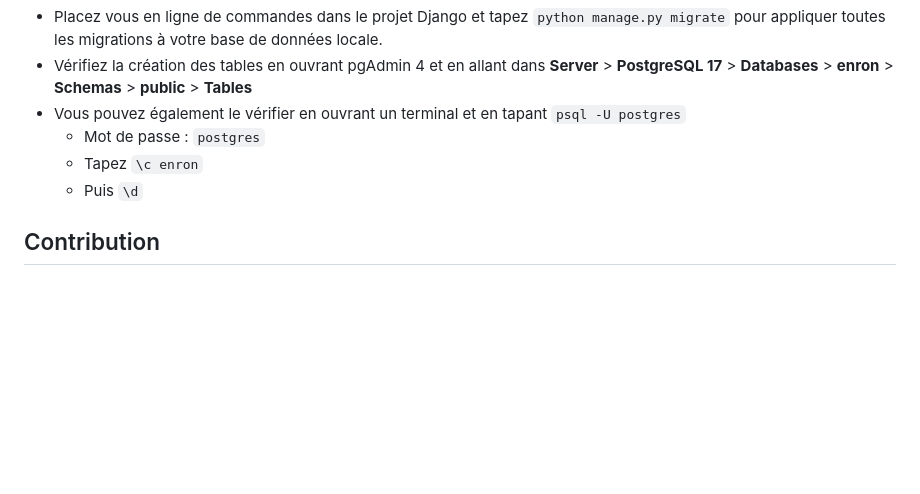
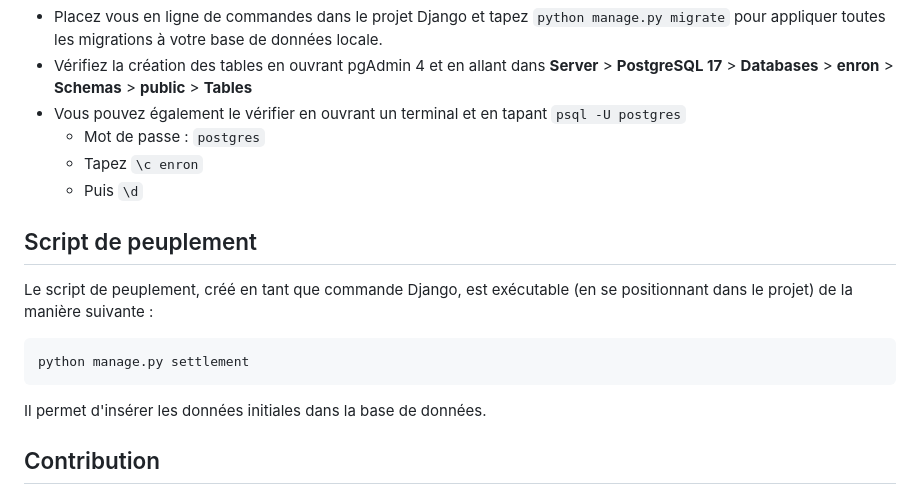
Before and after one commit to soniiix/enron-data-visualizer, a Markdown page: README.md, the part around the change. Drawn GitHub-style; blank space fills up the shorter version.

Commit message:
docs: add settlement script information

````diff
--- a/README.md
+++ b/README.md
@@ -54,6 +54,16 @@ Pour avoir, en local, la même base de données que celle utilisée par le proje
    - Tapez `\c enron`
    - Puis `\d`
 
+## Script de peuplement
+
+Le script de peuplement, créé en tant que commande Django, est exécutable (en se positionnant dans le projet) de la manière suivante :
+
+```bash
+python manage.py settlement
+```
+
+Il permet d'insérer les données  initiales dans la base de données.
+
 ## Contribution
 
 Pour contribuer au projet, il est important de respecter la convention de nommage des commits.
````
